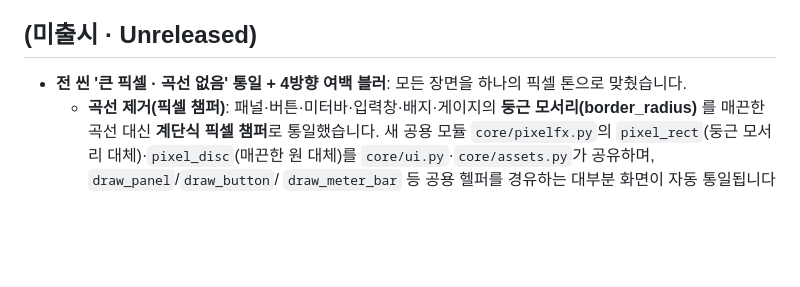
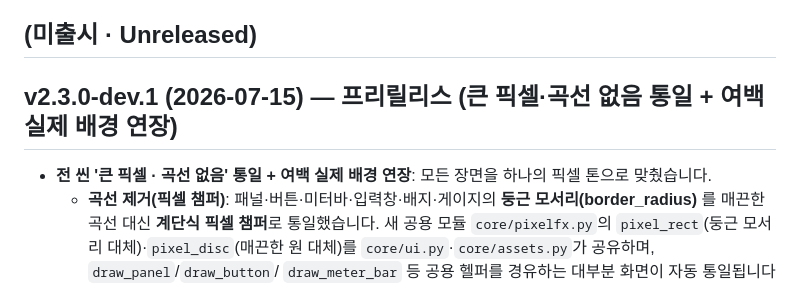
Before and after one commit to minulx-10/DreamFarm, a Markdown page: CHANGELOG.md, the part around the change. GitHub-like rendering; blank space fills up the shorter version.

Commit message:
docs: CHANGELOG 미출시 섹션을 v2.3.0-dev.1 버전 제목으로 승격
릴리스 워크플로우(release.yml)는 CHANGELOG에서 `## vX...` 제목 섹션만 릴리스 노트로
추출한다. 변경사항이 `## (미출시)` 아래에만 있으면 건너뛰고 직전 정식판(v2.2.0) 노트가
잘못 올라간다(v2.3.0-dev.1에서 발생). 이후로는 릴리스 시 미출시 내용을 버전 제목으로
승격해 둔다(빈 미출시 섹션은 유지).

Co-Authored-By: Claude Opus 4.8 <noreply@anthropic.com>

```diff
--- a/CHANGELOG.md
+++ b/CHANGELOG.md
@@ -4,7 +4,9 @@
 최신이 위로 온다.
 
 ## (미출시 · Unreleased)
-- **전 씬 '큰 픽셀 · 곡선 없음' 통일 + 4방향 여백 블러**: 모든 장면을 하나의 픽셀 톤으로 맞췄습니다.
+
+## v2.3.0-dev.1 (2026-07-15) — 프리릴리스 (큰 픽셀·곡선 없음 통일 + 여백 실제 배경 연장)
+- **전 씬 '큰 픽셀 · 곡선 없음' 통일 + 여백 실제 배경 연장**: 모든 장면을 하나의 픽셀 톤으로 맞췄습니다.
   - **곡선 제거(픽셀 챔퍼)**: 패널·버튼·미터바·입력창·배지·게이지의 **둥근 모서리(border_radius)** 를 매끈한
     곡선 대신 **계단식 픽셀 챔퍼**로 통일했습니다. 새 공용 모듈 `core/pixelfx.py`의 `pixel_rect`(둥근 모서리
     대체)·`pixel_disc`(매끈한 원 대체)를 `core/ui.py`·`core/assets.py`가 공유하며, `draw_panel`/`draw_button`/
```
